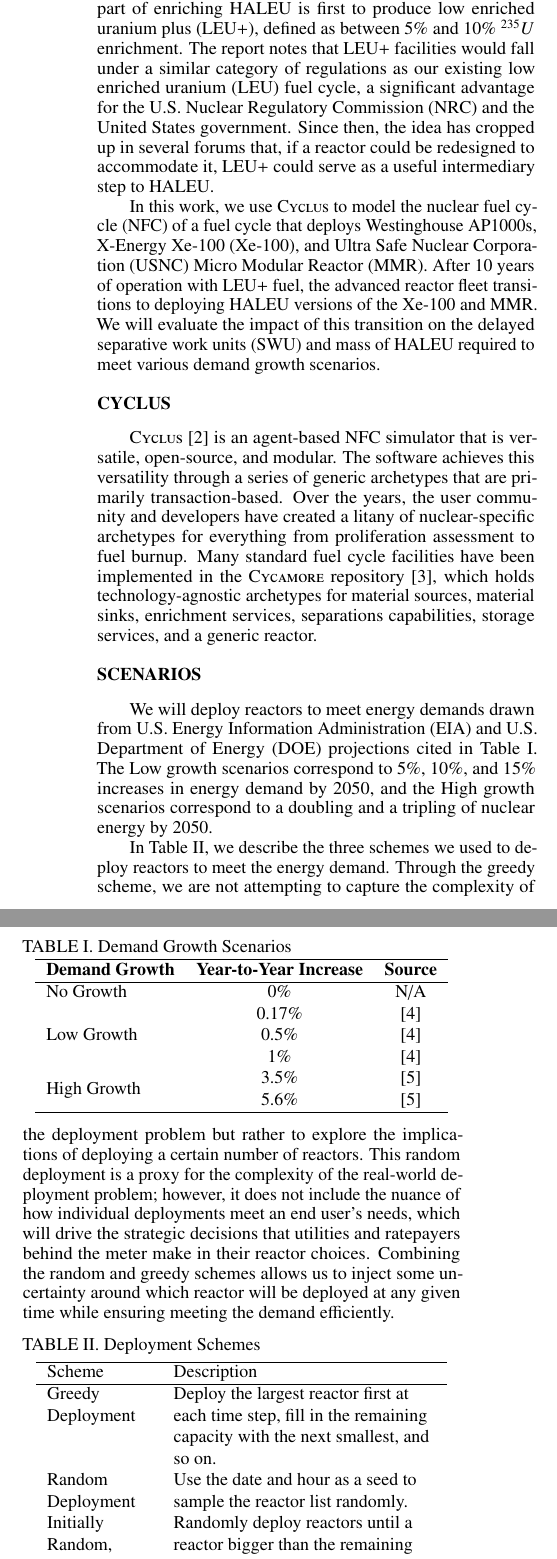
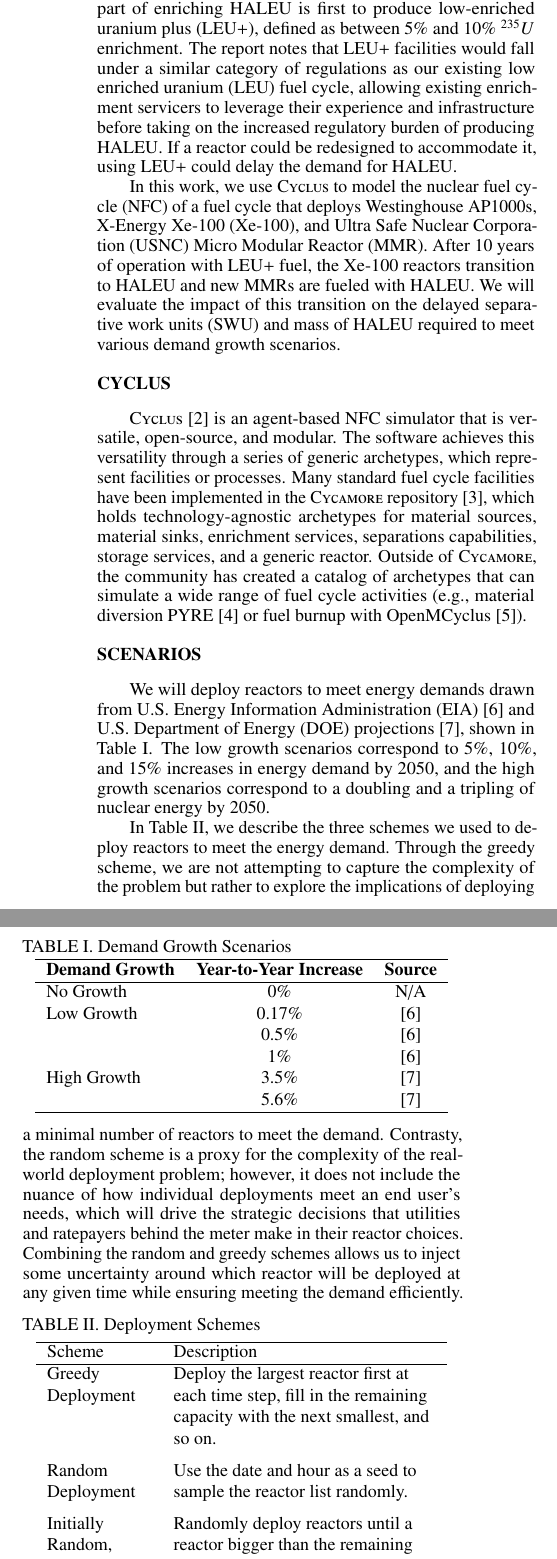
Before and after one commit to arfc/2025-ryan-twofcs, a LaTeX document (abstract/nryan_twofcs_abstract.tex, which reads acros.tex): two parts of the columns of page 1 of 2, joined at a grey line, cut so that both start at the same text. Compiled offline with pdfLaTeX.

Commit message:
respond to round 1 of @munkm's comments

```diff
--- a/abstract/nryan_twofcs_abstract.tex
+++ b/abstract/nryan_twofcs_abstract.tex
@@ -40,7 +40,7 @@
 %%%%%%%%%%%%%%%%%%%%%%%%%%%%%%%%%%%%%%%%%%%%%%%%%%%%%%%%%%%%%%%%%%%%%%%%%%%%%%%%
 \section{Introduction}
 
-In 2020, a \gls{haleu} workshop report led by Monica Regalbuto \cite{regalbuto_high_assay_2020} highlighted the unique regulatory challenges of establishing a \gls{haleu} fuel cycle in the \gls{usa}. It noted that part of enriching \gls{haleu} is first to produce \gls{leup}, defined as between 5\% and 10\% $^{235}U$ enrichment. The report notes that \gls{leup} facilities would fall under a similar category of regulations as our existing \gls{leu} fuel cycle, a significant advantage for the \gls{nrc} and the United States government. Since then, the idea has cropped up in several forums that, if a reactor could be redesigned to accommodate it, \gls{leup} could serve as a useful intermediary step to \gls{haleu}.
+In 2020, a \gls{haleu} workshop report led by Monica Regalbuto \cite{regalbuto_high_assay_2020} highlighted the unique regulatory challenges of establishing a \gls{haleu} fuel cycle in the \gls{usa}. It noted that part of enriching \gls{haleu} is first to produce \gls{leup}, defined as between 5\% and 10\% $^{235}U$ enrichment. The report notes that \gls{leup} facilities would fall under a similar category of regulations as our existing \gls{leu} fuel cycle, allowing existing enrichment servicers to leverage their experience and infrastructure before taking on the increased regulatory burden of producing \gls{haleu}. If a reactor could be redesigned to accommodate it, using \gls{leup} could delay the demand for \gls{haleu}.
 
 % To enrich to up to \gls{haleu}, facilities such as TRISO-X LLC and Kairos Power Atlas Fuel Fabrication Facility must build . Thus, \gls{leup} is an attractive intermediary step for servicers wishing to minimize the size of a Category II facility (thereby reducing costs) as it is the same category we have historically licensed for \gls{leu} fuel enrichment.
 
@@ -48,7 +48,12 @@
 
 % One of the primary advantages for a fuel cycle containing \gls{leup} is that the facility to produce it would fall under the same licensing category as \gls{leu} fuel. The \gls{nrc} defines a \textit{special nuclear material of low strategic significance} as meeting one of three criteria, the most notable of which for our purposes is "(3) 10,000 grams or more of uranium-235 (contained in uranium enriched above natural but less than 10 percent in the U–235 isotope)," \cite{nrc_catiii}. This facility definition is where the upper limit of the \gls{leup} range arises.
 
-In this work, we use \cyclus to model the \gls{nfc} of a fuel cycle that deploys Westinghouse AP1000s, \gls{xe}, and \gls{usnc} \gls{mmr}. After 10 years of operation with \gls{leup} fuel, the advanced reactor fleet transitions to deploying \gls{haleu} versions of the \gls{xe} and \gls{mmr}. We will evaluate the impact of this transition on the delayed \gls{swu} and mass of \gls{haleu} required to meet various demand growth scenarios.
+In this work, we use \cyclus to model the \gls{nfc} of a fuel cycle that
+deploys Westinghouse AP1000s, \gls{xe}, and \gls{usnc} \gls{mmr}. After 10
+years of operation with \gls{leup} fuel, the \gls{xe} reactors transition to
+\gls{haleu} and new \glspl{mmr} are fueled with \gls{haleu}. We will evaluate
+the impact of this transition on the delayed \gls{swu} and mass of \gls{haleu}
+required to meet various demand growth scenarios.
 
 
 %%%%%%%%%%%%%%%%%%%%%%%%%%%%%%%%%%%%%%%%%%%%%%%%%%%%%%%%%%%%%%%%%%%%%%%%%%%%%%%%
@@ -56,14 +61,15 @@
 
 \cyclus \cite{huff_cyclus_intro_2016} is an agent-based \gls{nfc} simulator
 that is versatile, open-source, and modular. The software achieves this
-versatility through a series of generic archetypes that are primarily
-transaction-based. Over the years, the user community and developers have
-created a litany of nuclear-specific archetypes for everything from
-proliferation assessment to fuel burnup. Many standard fuel cycle facilities
-have been implemented in the \cycamore repository \cite{Carlsen_cycamore_2014},
+versatility through a series of generic archetypes, which represent facilities
+or processes. Many standard fuel cycle facilities have
+been implemented in the \cycamore repository \cite{Carlsen_cycamore_2014},
 which holds technology-agnostic archetypes for material sources, material
 sinks, enrichment services, separations capabilities, storage services, and a
-generic reactor.
+generic reactor. Outside of \cycamore, the community has created a catalog of
+archetypes that can simulate a wide range of fuel cycle activities (e.g.,
+material diversion PYRE \cite{westphal_modeling_2019} or fuel burnup with
+OpenMCyclus \cite{openmcyclus_paper}).
 
 % \begin{figure}[!htbp]
 %   \centering
@@ -72,7 +78,7 @@
 % \end{figure}
 
 \section{Scenarios}
-We will deploy reactors to meet energy demands drawn from \gls{eia} and \gls{doe} projections cited in Table \ref{tab:demand_scenarios}. The Low growth scenarios correspond to 5\%, 10\%, and 15\% increases in energy demand by 2050, and the High growth scenarios correspond to a doubling and a tripling of nuclear energy by 2050.
+We will deploy reactors to meet energy demands drawn from \gls{eia} \cite{eia_aeo_2023} and \gls{doe} projections \cite{julie_liftoff_pathways_2024}, shown in Table \ref{tab:demand_scenarios}. The low growth scenarios correspond to 5\%, 10\%, and 15\% increases in energy demand by 2050, and the high growth scenarios correspond to a doubling and a tripling of nuclear energy by 2050.
 
 \begin{table}[h]
   \centering
@@ -83,16 +89,16 @@
       \textbf{Demand Growth} & \textbf{Year-to-Year Increase} & \textbf{Source}\\
       \hline
       No Growth & 0\% & N/A\\
-      \multirow{3}{*}{Low Growth} & 0.17\% & \cite{eia_aeo_2023}\\
+      Low Growth & 0.17\% & \cite{eia_aeo_2023}\\
        & 0.5\% & \cite{eia_aeo_2023}\\
        & 1\% & \cite{eia_aeo_2023}\\
-       \multirow{2}{*}{High Growth} & 3.5\% & \cite{julie_liftoff_pathways_2024} \\
+      High Growth & 3.5\% & \cite{julie_liftoff_pathways_2024} \\
        & 5.6\% & \cite{julie_liftoff_pathways_2024}\\
       \hline
   \end{tabular}
 \end{table}
 
-In Table \ref{tab:deployment_schemes}, we describe the three schemes we used to deploy reactors to meet the energy demand. Through the greedy scheme, we are not attempting to capture the complexity of the deployment problem but rather to explore the implications of deploying a certain number of reactors. This random deployment is a proxy for the complexity of the real-world deployment problem; however, it does not include the nuance of how individual deployments meet an end user's needs, which will drive the strategic decisions that utilities and ratepayers behind the meter make in their reactor choices. Combining the random and greedy schemes allows us to inject some uncertainty around which reactor will be deployed at any given time while ensuring meeting the demand efficiently.
+In Table \ref{tab:deployment_schemes}, we describe the three schemes we used to deploy reactors to meet the energy demand. Through the greedy scheme, we are not attempting to capture the complexity of the problem but rather to explore the implications of deploying a minimal number of reactors to meet the demand. Contrasty, the random scheme is a proxy for the complexity of the real-world deployment problem; however, it does not include the nuance of how individual deployments meet an end user's needs, which will drive the strategic decisions that utilities and ratepayers behind the meter make in their reactor choices. Combining the random and greedy schemes allows us to inject some uncertainty around which reactor will be deployed at any given time while ensuring meeting the demand efficiently.
 
 \begin{table}[h]
   \centering
@@ -104,9 +110,9 @@
       \hline
       Greedy Deployment & Deploy the largest
       reactor first at each time step, fill in the remaining capacity with
-      the next smallest, and so on. \\
+      the next smallest, and so on. \vspace{2mm}\\
       Random Deployment & Use the date and hour as a seed to sample the
-      reactor list randomly. \\
+      reactor list randomly. \vspace{2mm}\\
       Initially Random, Greedy Deployment & Randomly deploy reactors until
       a reactor bigger than the remaining capacity is proposed for each time step,
       then fill the remaining capacity with the greedy algorithm. \\
--- a/acros.tex
+++ b/acros.tex
@@ -182,8 +182,8 @@
 \newacronym{rmbk}{RMBK}{graphite-moderated water-cooled reactor}
 \newacronym{tru}{TRU}{transuranic isotopes}
 \newacronym{mox}{MOX}{mixed oxide fuel}
-\newacronym{leup}{LEU$+$}{low enriched uranium plus}
-\newacronym{haleu}{HALEU}{high assay low enriched uranium}
+\newacronym{leup}{LEU$+$}{low-enriched uranium plus}
+\newacronym{haleu}{HALEU}{high-assay low-enriched uranium}
 \newacronym{dre}{DRE}{Dynamic Resource Exchange}
 \newacronym{ever}{EVER}{Enrichment Versatile non-Equilibrium Reactor}
 \newacronym{clover}{CLOVER}{Core LOading versatile non-Equilibrium Reactor}
```
Also changed, not shown: bibliography.bib (+1 -16 lines), abstract/nryan_twofcs_abstract.pdf.
